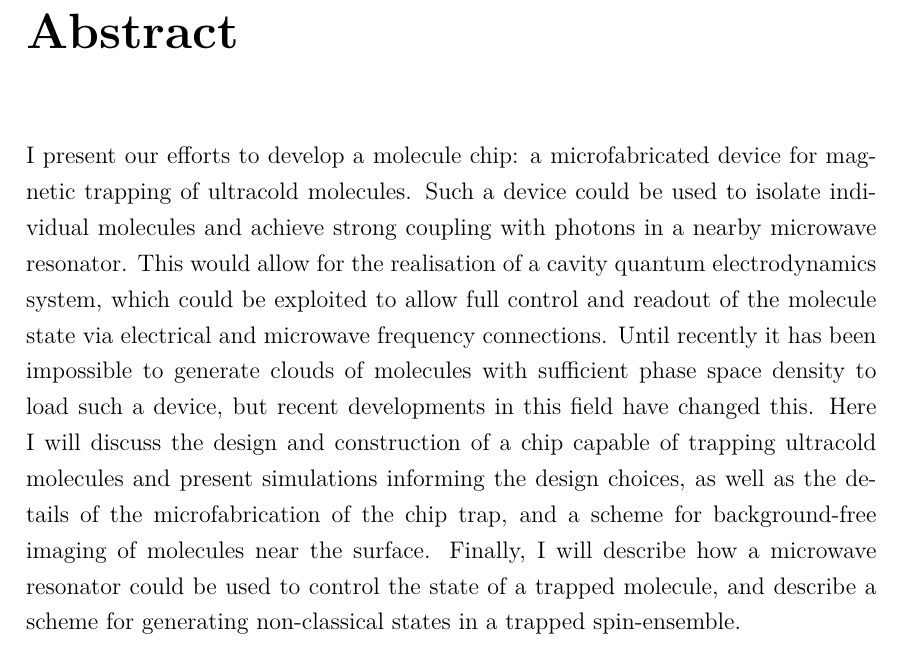
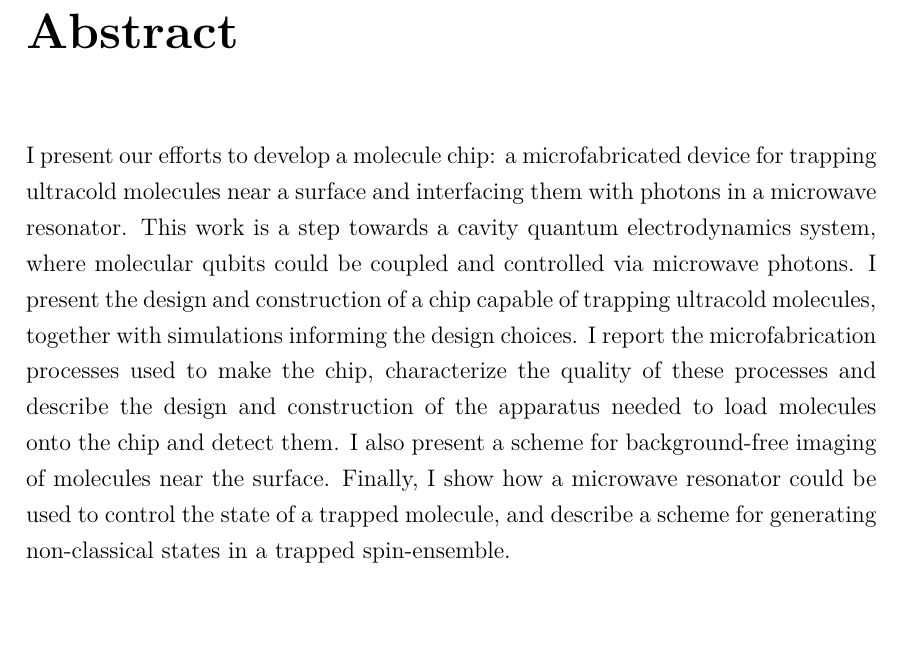
Before and after one commit to mcgarc/PhDWrite, a LaTeX thesis (main.tex, which reads chapters/abs.tex): part of page 2 of 155, cut so that both start at the same text. Compiled offline with pdfLaTeX.

Commit message:
Mike's abstract comments

```diff
--- a/chapters/abs.tex
+++ b/chapters/abs.tex
@@ -1,15 +1,16 @@
 I present our efforts to develop a molecule chip: a microfabricated device for
-magnetic trapping of ultracold molecules. Such a device could be used to
-isolate individual molecules and achieve strong coupling with photons in a
-nearby microwave resonator. This would allow for the realisation of a cavity
-quantum electrodynamics system, which could be exploited to allow full control
-and readout of the molecule state via electrical and microwave frequency
-connections. Until recently it has been impossible to generate clouds of
-molecules with sufficient phase space density to load such a device, but recent
-developments in this field have changed this. Here I will discuss the design
-and construction of a chip capable of trapping ultracold molecules and present
-simulations informing the design choices, as well as the details of the
-microfabrication of the chip trap, and a scheme for background-free imaging of
-molecules near the surface.  Finally, I will describe how a microwave resonator
-could be used to control the state of a trapped molecule, and describe a scheme
-for generating non-classical states in a trapped spin-ensemble.
+trapping ultracold molecules near a surface and interfacing them with photons
+in a microwave resonator. This work is a step towards a cavity quantum
+electrodynamics system, where molecular qubits could be coupled and controlled
+via microwave photons.
+%
+I present the design and construction of a chip capable of trapping ultracold
+molecules, together with simulations informing the design choices. I report
+the microfabrication processes used to make the chip, characterize the quality
+of these processes and describe the design and construction of the apparatus
+needed to load molecules onto the chip and detect them.
+%
+I also present a scheme for background-free imaging of molecules near the
+surface.  Finally, I show how a microwave resonator could be used to control
+the state of a trapped molecule, and describe a scheme for generating
+non-classical states in a trapped spin-ensemble.
```
